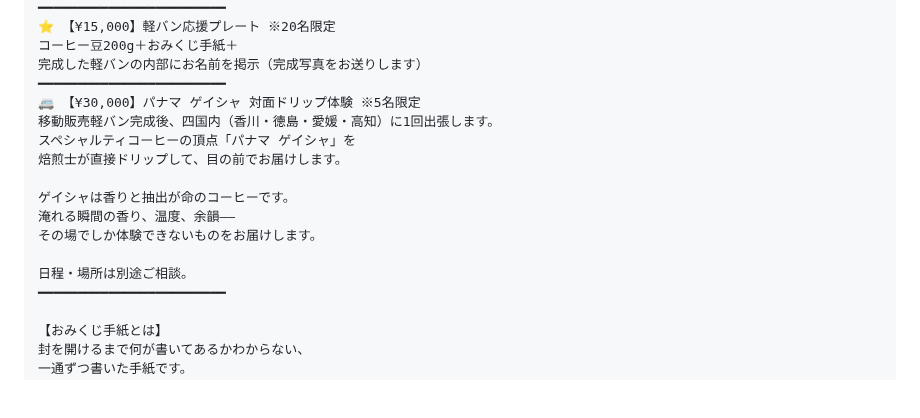
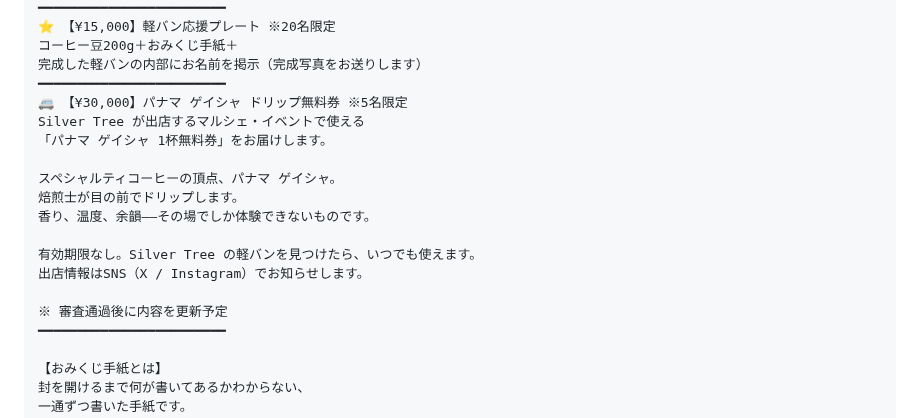
Before and after one commit to haiadaeakaia74-uxsilvertree/my-first-repo, a Markdown page: reports/crowdfunding/03-campfire-input-ready.md, the part around the change. Rendered like a GitHub page; blank space fills up the shorter version.

Commit message:
crowdfunding: ¥30,000リターンをマルシェゲイシャ無料券に変更
出張訪問形式から、マルシェ・イベントで使えるパナマゲイシャ
ドリップ無料券（期限なし）に変更。
食品営業許可の問題を回避しつつ、直接体験の価値を維持。
3ファイル（strategy / page-draft / input-ready）を統一。

https://claude.ai/code/session_01DcXW8wHpzHETvUK765Vc7w

```diff
--- a/reports/crowdfunding/03-campfire-input-ready.md
+++ b/reports/crowdfunding/03-campfire-input-ready.md
@@ -108,16 +108,18 @@ DIY着工〜移動販売始動までの全記録（PDF形式）＋お礼状
 コーヒー豆200g＋おみくじ手紙＋
 完成した軽バンの内部にお名前を掲示（完成写真をお送りします）
 ━━━━━━━━━━━━━━━━━━━━━━━━
-🚐 【¥30,000】パナマ ゲイシャ 対面ドリップ体験 ※5名限定
-移動販売軽バン完成後、四国内（香川・徳島・愛媛・高知）に1回出張します。
-スペシャルティコーヒーの頂点「パナマ ゲイシャ」を
-焙煎士が直接ドリップして、目の前でお届けします。
+🚐 【¥30,000】パナマ ゲイシャ ドリップ無料券 ※5名限定
+Silver Tree が出店するマルシェ・イベントで使える
+「パナマ ゲイシャ 1杯無料券」をお届けします。
 
-ゲイシャは香りと抽出が命のコーヒーです。
-淹れる瞬間の香り、温度、余韻——
-その場でしか体験できないものをお届けします。
+スペシャルティコーヒーの頂点、パナマ ゲイシャ。
+焙煎士が目の前でドリップします。
+香り、温度、余韻——その場でしか体験できないものです。
 
-日程・場所は別途ご相談。
+有効期限なし。Silver Tree の軽バンを見つけたら、いつでも使えます。
+出店情報はSNS（X / Instagram）でお知らせします。
+
+※ 審査通過後に内容を更新予定
 ━━━━━━━━━━━━━━━━━━━━━━━━
 
 【おみくじ手紙とは】
```
Also changed, not shown: reports/crowdfunding/01-campfire-strategy.md (+2 -2 lines), reports/crowdfunding/02-campfire-page-draft.md (+2 -2 lines).
